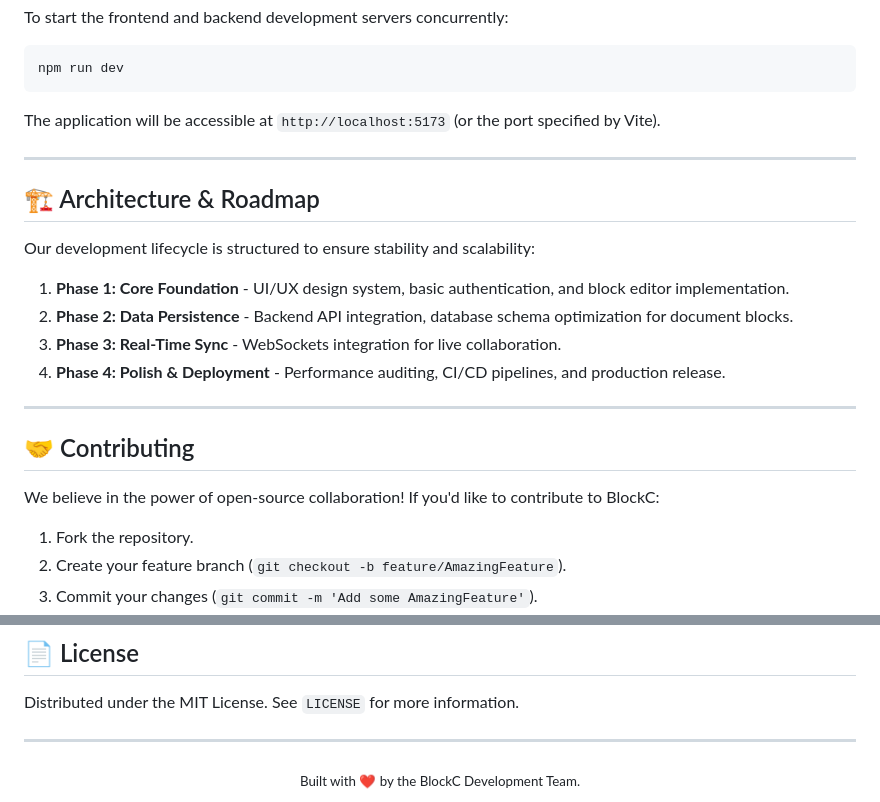
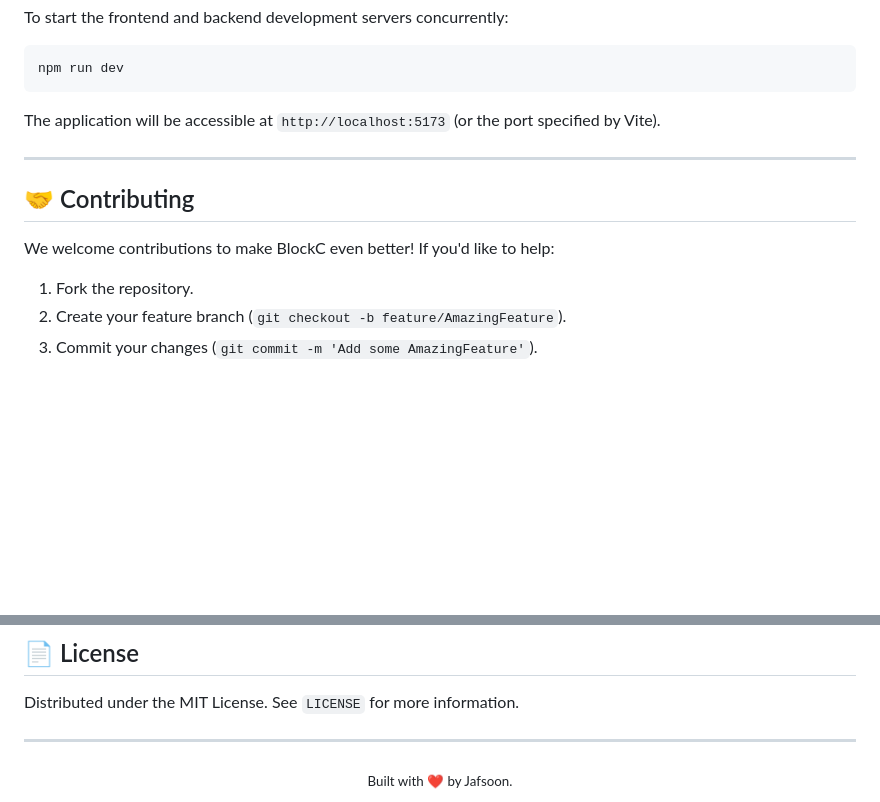
Before and after one commit to Jafsoon1000/blockc, a Markdown page: README.md, 2 parts joined by grey strips. GitHub-like rendering; blank space fills up the shorter version.

```diff
--- a/README.md
+++ b/README.md
@@ -87,19 +87,9 @@ The application will be accessible at `http://localhost:5173` (or the port speci
 
 ---
 
-## 🏗️ Architecture & Roadmap
-
-Our development lifecycle is structured to ensure stability and scalability:
-1. **Phase 1: Core Foundation** - UI/UX design system, basic authentication, and block editor implementation.
-2. **Phase 2: Data Persistence** - Backend API integration, database schema optimization for document blocks.
-3. **Phase 3: Real-Time Sync** - WebSockets integration for live collaboration.
-4. **Phase 4: Polish & Deployment** - Performance auditing, CI/CD pipelines, and production release.
-
----
-
 ## 🤝 Contributing
 
-We believe in the power of open-source collaboration! If you'd like to contribute to BlockC:
+We welcome contributions to make BlockC even better! If you'd like to help:
 
 1. Fork the repository.
 2. Create your feature branch (`git checkout -b feature/AmazingFeature`).
@@ -117,5 +107,5 @@ Distributed under the MIT License. See `LICENSE` for more information.
 
 ---
 <div align="center">
-  <sub>Built with ❤️ by the BlockC Development Team.</sub>
+  <sub>Built with ❤️ by Jafsoon.</sub>
 </div>
```
Also changed, not shown: other parts of README.md (+12 -12 lines), assets/blockc_dieting_banner.png (added), assets/blockc_hero_banner.png (deleted).
